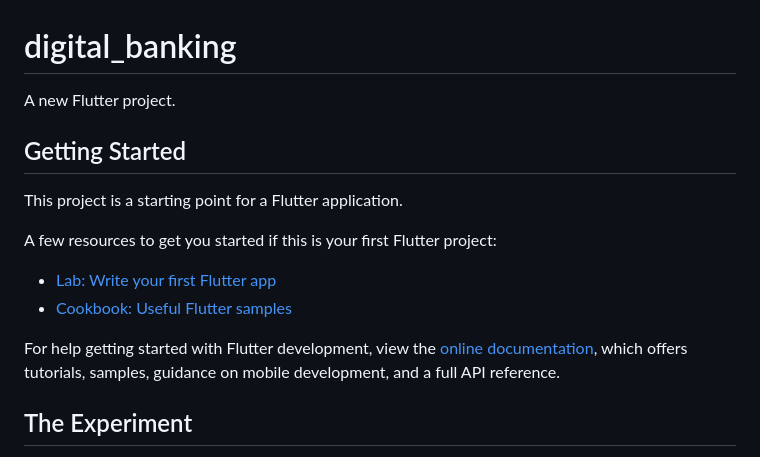
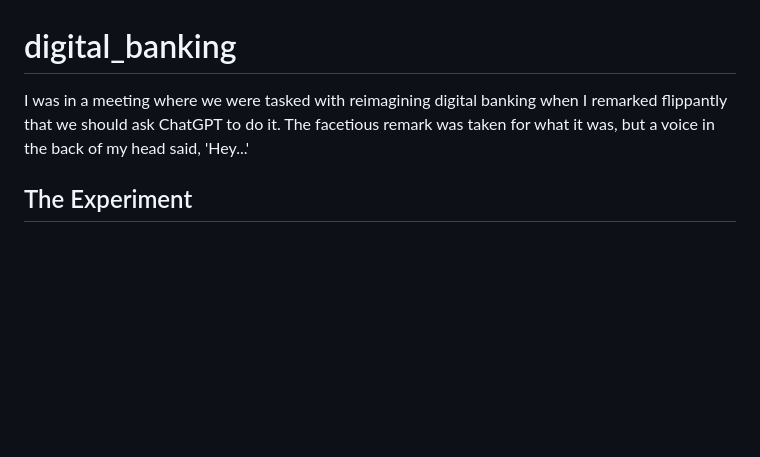
Before and after one commit to psvehla/digital_banking, a Markdown page: README.md, the part around the change printed below. Drawn GitHub-style; blank space fills up the shorter version.

```diff
--- a/README.md
+++ b/README.md
@@ -1,19 +1,6 @@
 # digital_banking
 
-A new Flutter project.
-
-## Getting Started
-
-This project is a starting point for a Flutter application.
-
-A few resources to get you started if this is your first Flutter project:
-
-- [Lab: Write your first Flutter app](https://docs.flutter.dev/get-started/codelab)
-- [Cookbook: Useful Flutter samples](https://docs.flutter.dev/cookbook)
-
-For help getting started with Flutter development, view the
-[online documentation](https://docs.flutter.dev/), which offers tutorials,
-samples, guidance on mobile development, and a full API reference.
+I was in a meeting where we were tasked with reimagining digital banking when I remarked flippantly that we should ask ChatGPT to do it. The facetious remark was taken for what it was, but a voice in the back of my head said, 'Hey...'
 
 ## The Experiment
 
```
Also changed, not shown: other parts of README.md (+33 -0 lines), app1.png (added), app2.png (added).
